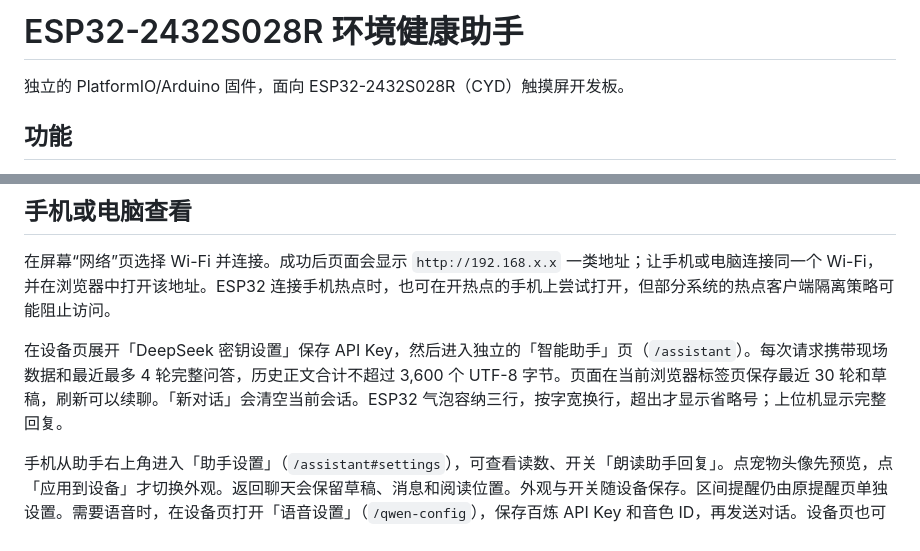
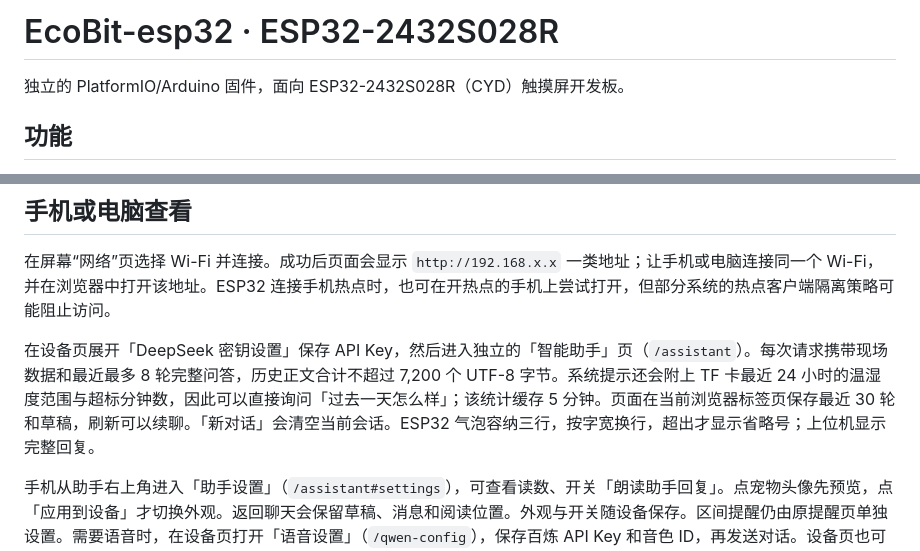
Before and after one commit to YBZSG/esp32, a Markdown page: cyd-environment/README.md, 2 parts joined by grey strips. GitHub-like rendering.

Commit message:
feat: rebrand to EcoBit-esp32
- rename project to EcoBit-esp32 / 息灵 EcoBit
- sync device WebUI, assistant, upper-computer and push titles
- update README screenshots and 8-turn context docs

```diff
--- a/cyd-environment/README.md
+++ b/cyd-environment/README.md
@@ -1,4 +1,4 @@
-# ESP32-2432S028R 环境健康助手
+# EcoBit-esp32 · ESP32-2432S028R
 
 独立的 PlatformIO/Arduino 固件，面向 ESP32-2432S028R（CYD）触摸屏开发板。
 
@@ -48,7 +48,7 @@ pio device monitor -p COM7 -b 115200
 
 在屏幕“网络”页选择 Wi-Fi 并连接。成功后页面会显示 `http://192.168.x.x` 一类地址；让手机或电脑连接同一个 Wi-Fi，并在浏览器中打开该地址。ESP32 连接手机热点时，也可在开热点的手机上尝试打开，但部分系统的热点客户端隔离策略可能阻止访问。
 
-在设备页展开「DeepSeek 密钥设置」保存 API Key，然后进入独立的「智能助手」页（`/assistant`）。每次请求携带现场数据和最近最多 4 轮完整问答，历史正文合计不超过 3,600 个 UTF-8 字节。页面在当前浏览器标签页保存最近 30 轮和草稿，刷新可以续聊。「新对话」会清空当前会话。ESP32 气泡容纳三行，按字宽换行，超出才显示省略号；上位机显示完整回复。
+在设备页展开「DeepSeek 密钥设置」保存 API Key，然后进入独立的「智能助手」页（`/assistant`）。每次请求携带现场数据和最近最多 8 轮完整问答，历史正文合计不超过 7,200 个 UTF-8 字节。系统提示还会附上 TF 卡最近 24 小时的温湿度范围与超标分钟数，因此可以直接询问「过去一天怎么样」；该统计缓存 5 分钟。页面在当前浏览器标签页保存最近 30 轮和草稿，刷新可以续聊。「新对话」会清空当前会话。ESP32 气泡容纳三行，按字宽换行，超出才显示省略号；上位机显示完整回复。
 
 手机从助手右上角进入「助手设置」（`/assistant#settings`），可查看读数、开关「朗读助手回复」。点宠物头像先预览，点「应用到设备」才切换外观。返回聊天会保留草稿、消息和阅读位置。外观与开关随设备保存。区间提醒仍由原提醒页单独设置。需要语音时，在设备页打开「语音设置」（`/qwen-config`），保存百炼 API Key 和音色 ID，再发送对话。设备页也可播放本地测试音、查看播放状态及最近一次语音的缓冲中断 / 写入未完成计数；`/speaker-test` 保留独立测试入口，`/tts/status` 保留文字状态接口。
 
```
Also changed, not shown: README.md (+5 -5 lines), docs/screenshots/desktop-assistant.png, docs/screenshots/desktop-overview.png, docs/screenshots/mobile-assistant-settings.png, docs/screenshots/mobile-assistant.png, docs/screenshots/mobile-trends.png, 6 other files.
